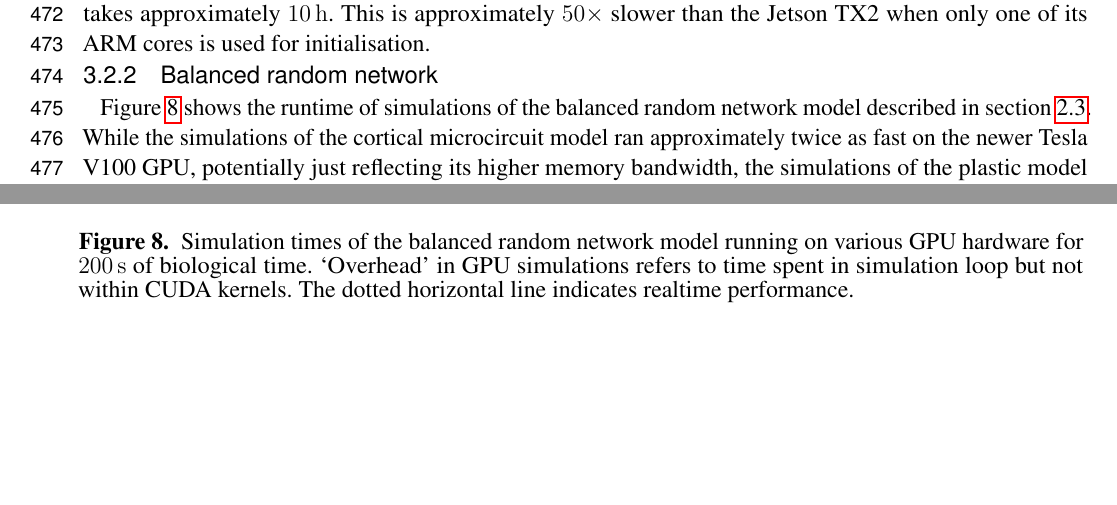
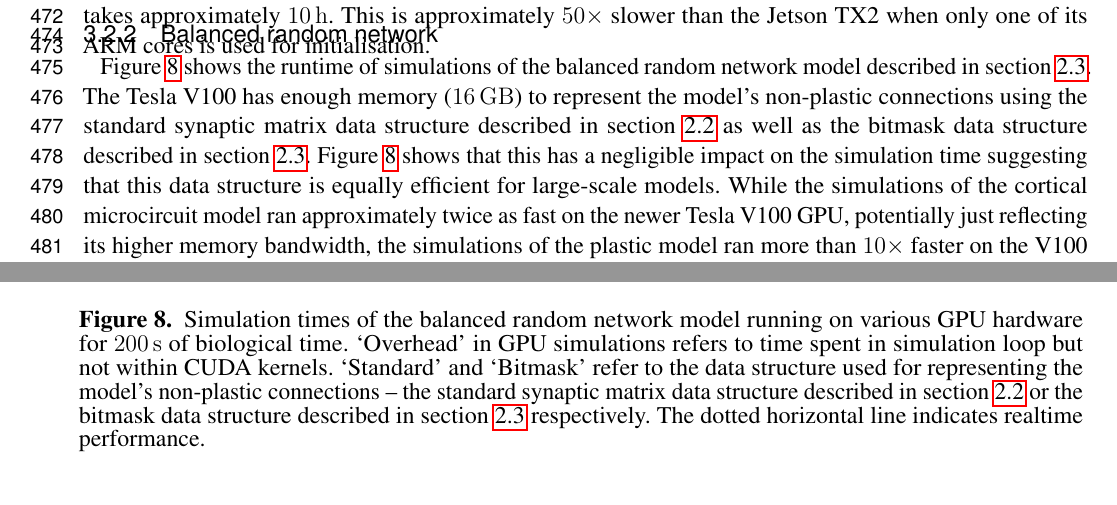
Before and after one commit to BrainsOnBoard/frontiers_genn_paper, a LaTeX document (frontiers_genn.tex): two parts of pages 16 and 17 of 25, joined at a grey line, cut so that both start at the same text, the shorter picture padded with empty space. Compiled offline with pdfLaTeX.

Commit message:
Added text to caption and 3.2.2 about different data structures

```diff
--- a/frontiers_genn.tex
+++ b/frontiers_genn.tex
@@ -555,12 +555,15 @@ This is approximately $50\times$ slower than the Jetson TX2 when only one of its
     \end{center}
     \caption{Simulation times of the balanced random network model running on various GPU hardware for \SI{200}{\second} of biological time.
     `Overhead' in GPU simulations refers to time spent in simulation loop but not within CUDA kernels.
+    `Standard' and `Bitmask' refer to the data structure used for representing the model's non-plastic connections -- the standard synaptic matrix data structure described in section~\ref{sec:method/microcircuit} or the bitmask data structure described in section~\ref{sec:method/balanced_random} respectively.
     The dotted horizontal line indicates realtime performance.}
     \label{fig:stdp_performance}
 \end{figure}
 
 \subsubsection{Balanced random network}
 Figure~\ref{fig:stdp_performance} shows the runtime of simulations of the balanced random network model described in section~\ref{sec:method/balanced_random}.
+The Tesla V100 has enough memory~(\SI{16}{\giga\byte}) to represent the model's non-plastic connections using the standard synaptic matrix data structure described in section~\ref{sec:method/microcircuit} as well as the bitmask data structure described in section~\ref{sec:method/balanced_random}.
+Figure~\ref{fig:stdp_performance} shows that this has a negligible impact on the simulation time suggesting that this data structure is equally efficient for large-scale models.
 While the simulations of the cortical microcircuit model ran approximately twice as fast on the newer Tesla V100 GPU, potentially just reflecting its higher memory bandwidth, the simulations of the plastic model ran more than $10\times$ faster on the V100 GPU.
 As figure~\ref{fig:stdp_performance} shows, this is almost entirely due to the time spend in the postsynaptic learning kernel.
 This kernel is where synaptic potentiation is applied using the approach outlined in section~\ref{sec:method/balanced_random} in which an additional column-major sparse matrix structure is used to select weights to update in response to postsynaptic spikes.
```
